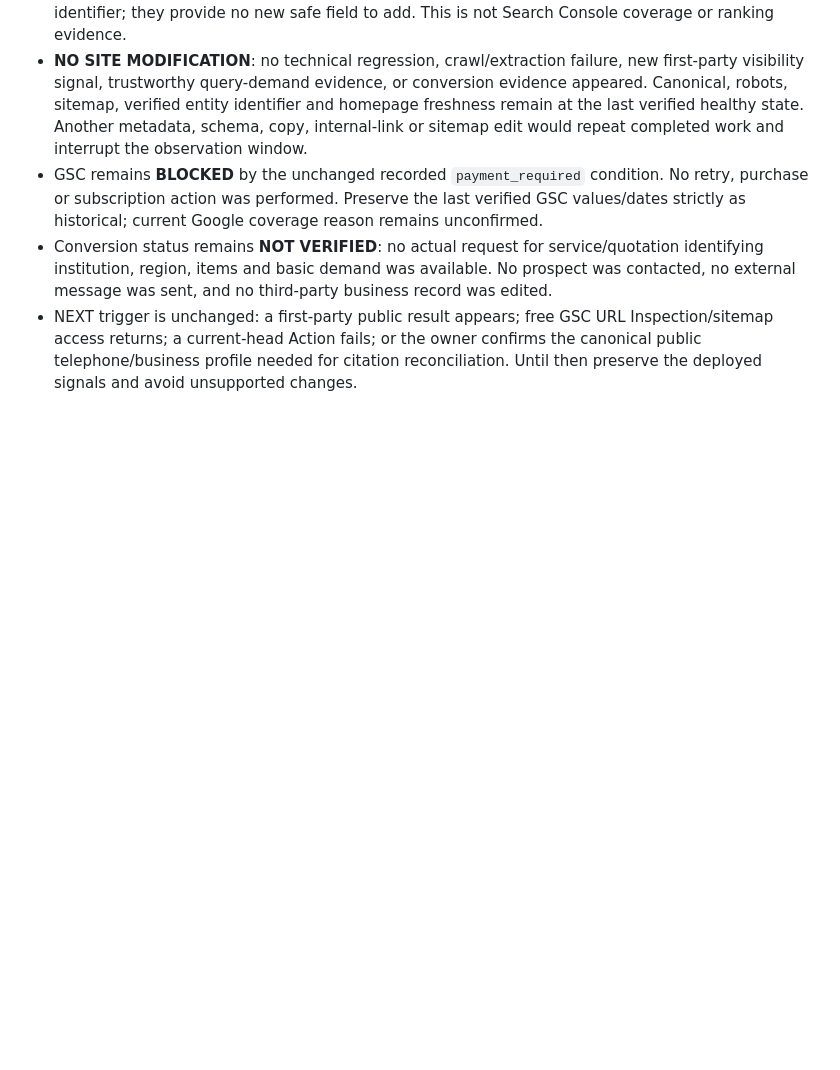
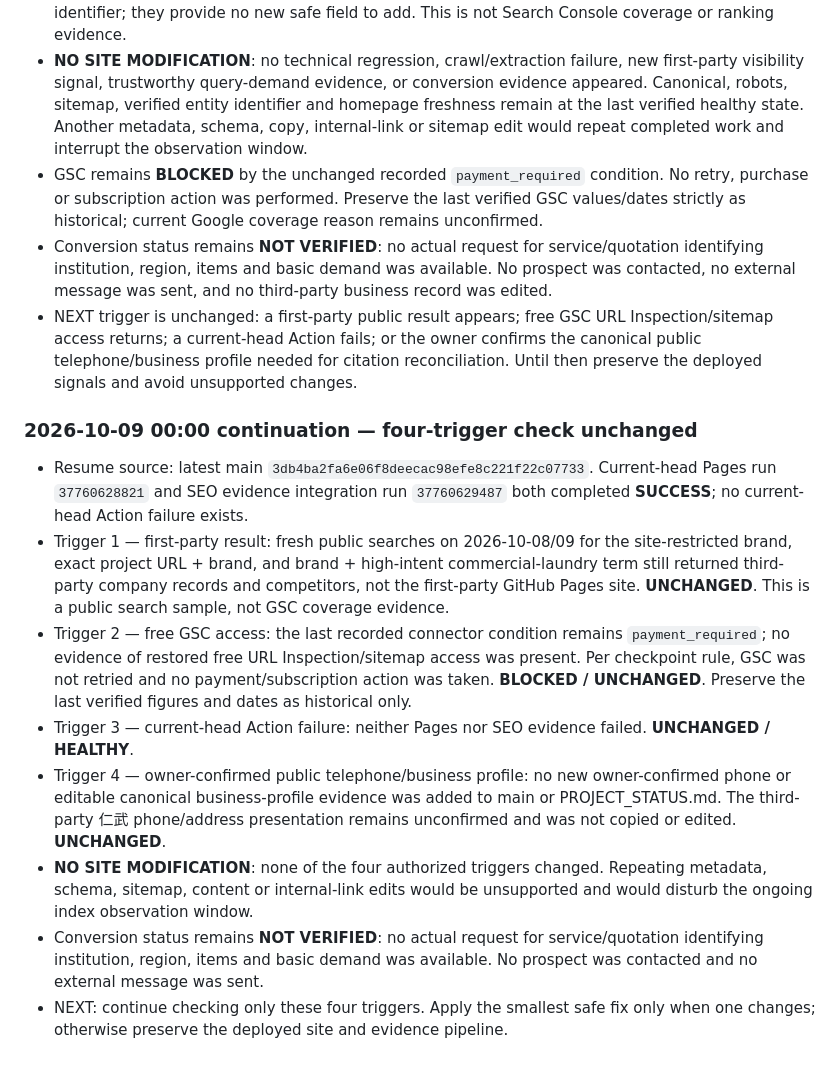
Before and after one commit to dsf430-stack/myfirstproject, a Markdown page: PROJECT_STATUS.md, the part around the change. Rendered like a GitHub page; blank space fills up the shorter version.

Commit message:
docs: record unchanged four-trigger check

```diff
--- a/PROJECT_STATUS.md
+++ b/PROJECT_STATUS.md
@@ -404,3 +404,15 @@ This checkpoint is the authoritative handoff point for continuing the 意嘉行
 - GSC remains **BLOCKED** by the unchanged recorded `payment_required` condition. No retry, purchase or subscription action was performed. Preserve the last verified GSC values/dates strictly as historical; current Google coverage reason remains unconfirmed.
 - Conversion status remains **NOT VERIFIED**: no actual request for service/quotation identifying institution, region, items and basic demand was available. No prospect was contacted, no external message was sent, and no third-party business record was edited.
 - NEXT trigger is unchanged: a first-party public result appears; free GSC URL Inspection/sitemap access returns; a current-head Action fails; or the owner confirms the canonical public telephone/business profile needed for citation reconciliation. Until then preserve the deployed signals and avoid unsupported changes.
+
+
+### 2026-10-09 00:00 continuation — four-trigger check unchanged
+
+- Resume source: latest main `3db4ba2fa6e06f8deecac98efe8c221f22c07733`. Current-head Pages run `37760628821` and SEO evidence integration run `37760629487` both completed **SUCCESS**; no current-head Action failure exists.
+- Trigger 1 — first-party result: fresh public searches on 2026-10-08/09 for the site-restricted brand, exact project URL + brand, and brand + high-intent commercial-laundry term still returned third-party company records and competitors, not the first-party GitHub Pages site. **UNCHANGED**. This is a public search sample, not GSC coverage evidence.
+- Trigger 2 — free GSC access: the last recorded connector condition remains `payment_required`; no evidence of restored free URL Inspection/sitemap access was present. Per checkpoint rule, GSC was not retried and no payment/subscription action was taken. **BLOCKED / UNCHANGED**. Preserve the last verified figures and dates as historical only.
+- Trigger 3 — current-head Action failure: neither Pages nor SEO evidence failed. **UNCHANGED / HEALTHY**.
+- Trigger 4 — owner-confirmed public telephone/business profile: no new owner-confirmed phone or editable canonical business-profile evidence was added to main or PROJECT_STATUS.md. The third-party 仁武 phone/address presentation remains unconfirmed and was not copied or edited. **UNCHANGED**.
+- **NO SITE MODIFICATION**: none of the four authorized triggers changed. Repeating metadata, schema, sitemap, content or internal-link edits would be unsupported and would disturb the ongoing index observation window.
+- Conversion status remains **NOT VERIFIED**: no actual request for service/quotation identifying institution, region, items and basic demand was available. No prospect was contacted and no external message was sent.
+- NEXT: continue checking only these four triggers. Apply the smallest safe fix only when one changes; otherwise preserve the deployed site and evidence pipeline.
```
